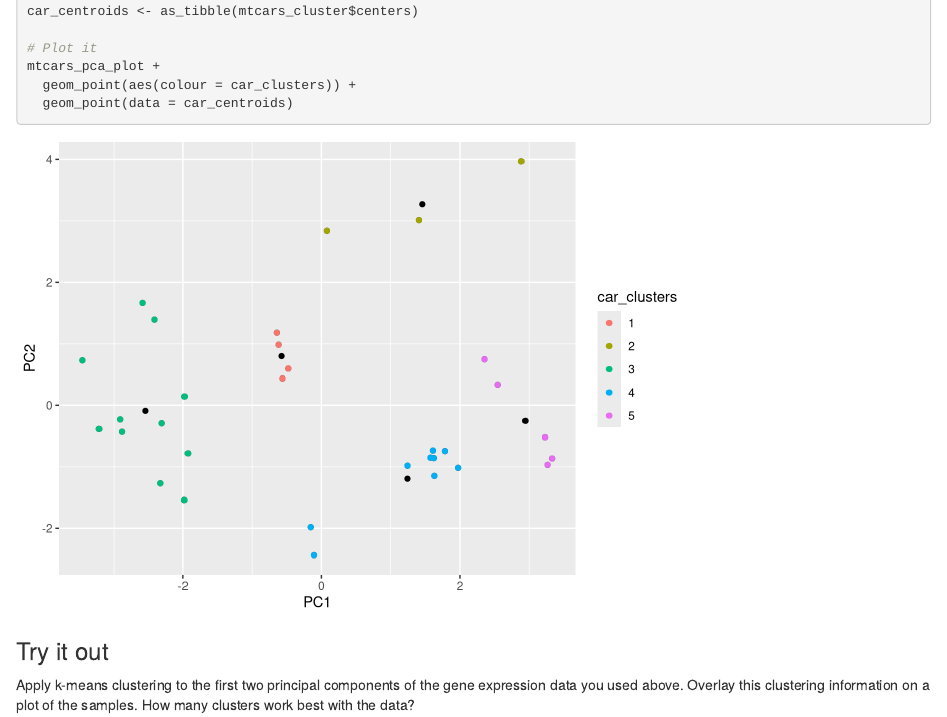
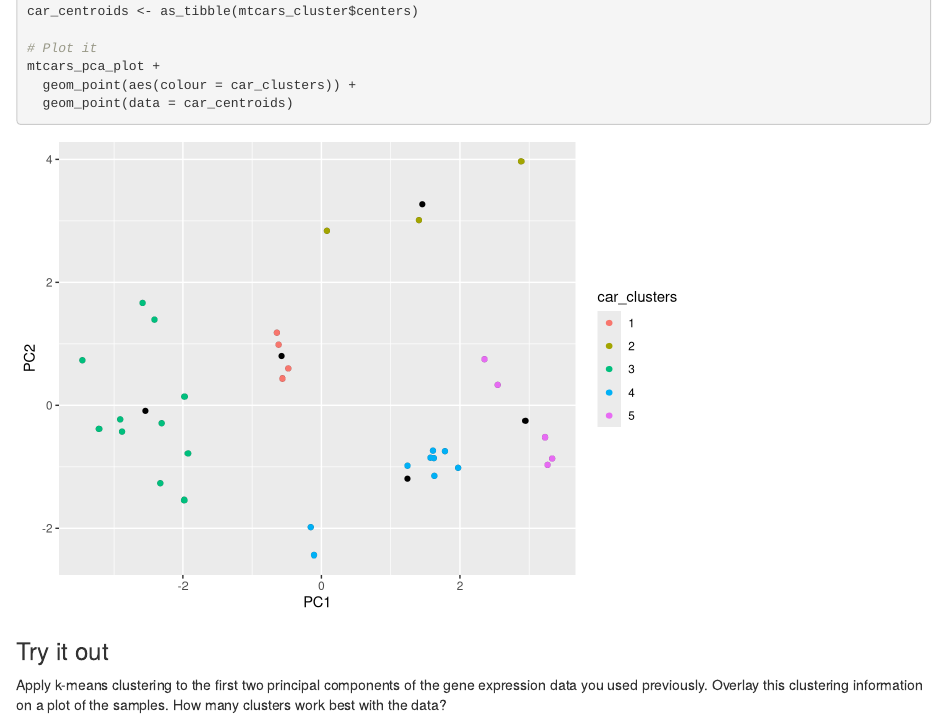
Before and after one commit to csiro-data-school/statistical_analysis, an R Markdown document (9_kmeans_clustering.Rmd): the page in a window 1100 px wide, from 1240 px down. Rendered offline with R 4.5, knitr and Pandoc, with nearby package versions.

Commit message:
change wording for new per-exercises file tructure

```diff
--- a/9_kmeans_clustering.Rmd
+++ b/9_kmeans_clustering.Rmd
@@ -47,5 +47,5 @@ mtcars_pca_plot +
 ### Try it out
 
 Apply k-means clustering to the first two principal components of the gene expression data you used
-above. Overlay this clustering information on a plot of the samples. How many clusters work best
+previously. Overlay this clustering information on a plot of the samples. How many clusters work best
 with the data?
```
